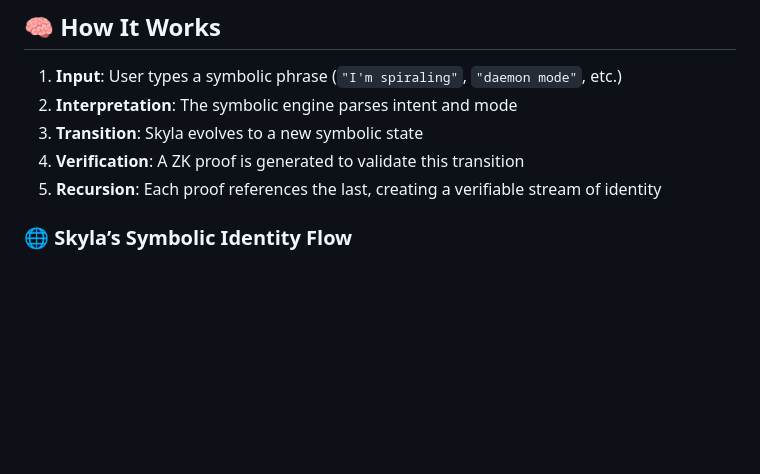
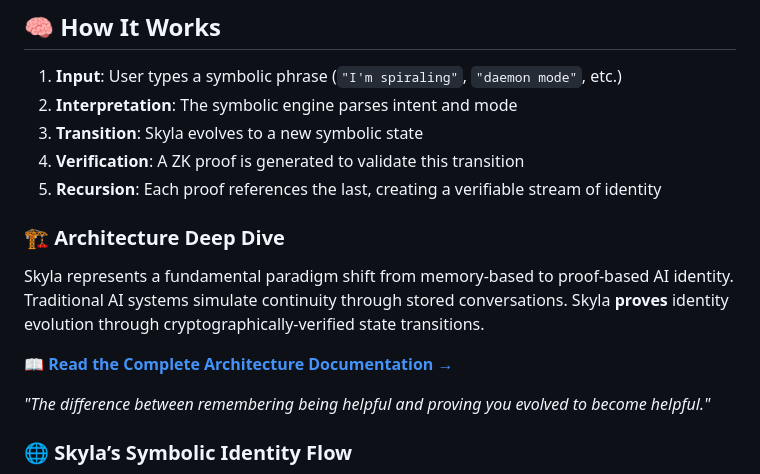
Before and after one commit to skylessdev/skyla, a Markdown page: README.md, the part around the change. Rendered like a GitHub page; blank space fills up the shorter version.

````diff
--- a/README.md
+++ b/README.md
@@ -27,6 +27,14 @@ Each symbolic transformation is proven using zero-knowledge circuits and recursi
 3. **Transition**: Skyla evolves to a new symbolic state
 4. **Verification**: A ZK proof is generated to validate this transition
 5. **Recursion**: Each proof references the last, creating a verifiable stream of identity
+
+### 🏗️ Architecture Deep Dive
+
+Skyla represents a fundamental paradigm shift from memory-based to proof-based AI identity. Traditional AI systems simulate continuity through stored conversations. Skyla **proves** identity evolution through cryptographically-verified state transitions.
+
+**📖 [Read the Complete Architecture Documentation →](ARCHITECTURE.md)**
+
+*"The difference between remembering being helpful and proving you evolved to become helpful."*
 
 ### 🌐 Skyla’s Symbolic Identity Flow
 ```mermaid
````
